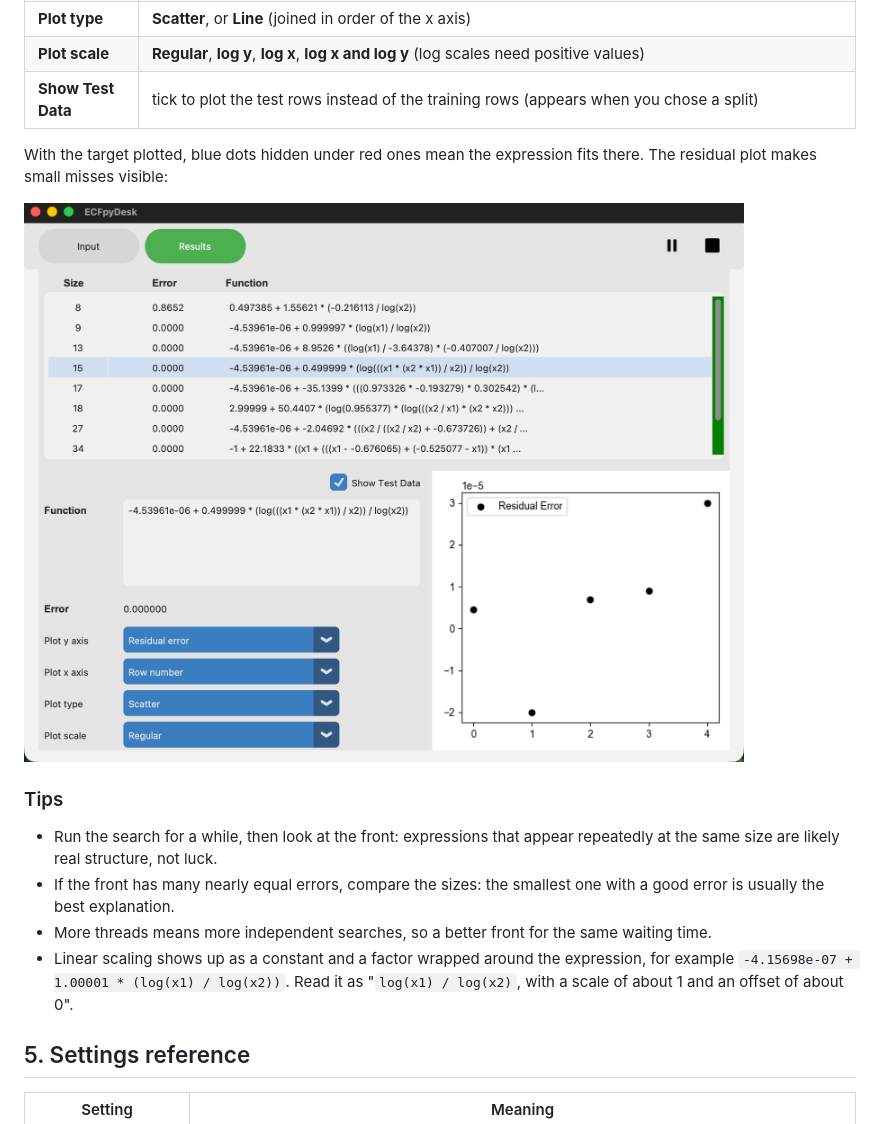
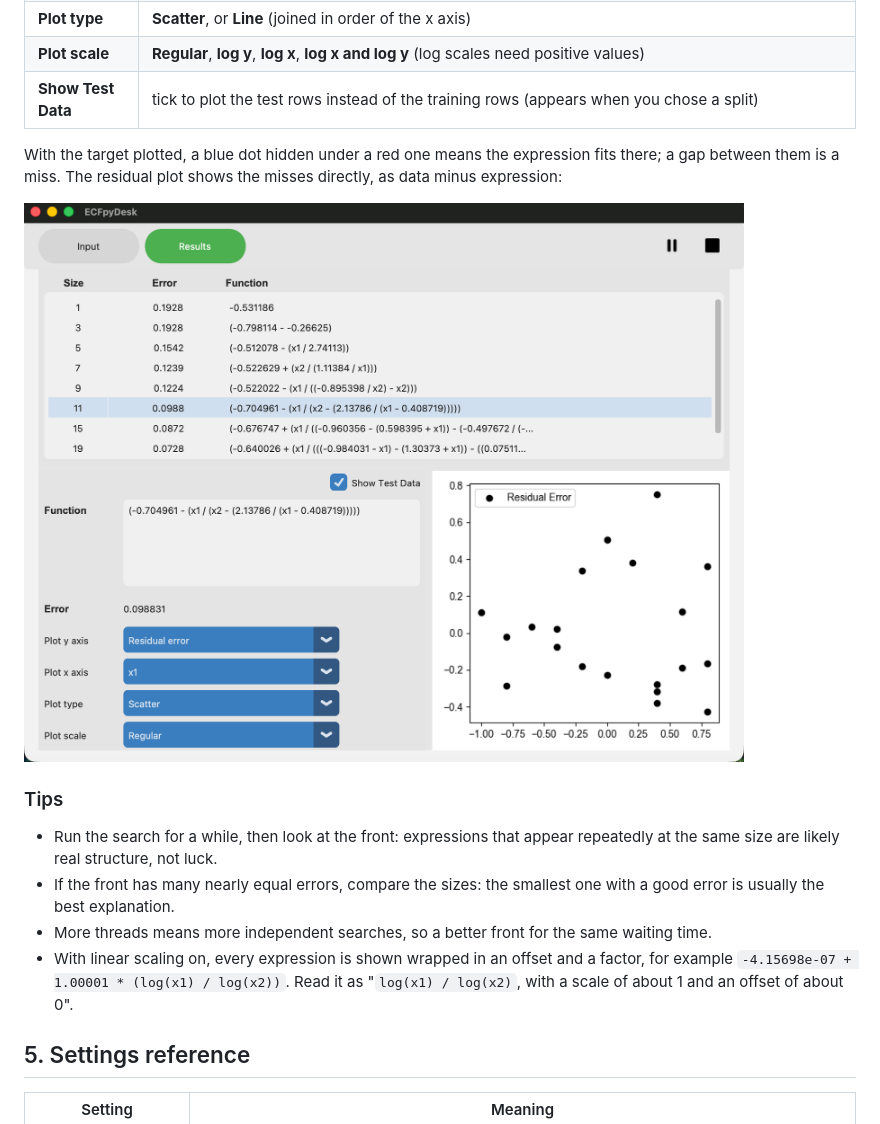
Before and after one commit to jivancevic/ECFpyDesk, a Markdown page: docs/user-guide.md, the part around one of its changes. Rendered like a GitHub page; pictures changed too: docs/images/results-residual.png.

```diff
--- a/docs/user-guide.md
+++ b/docs/user-guide.md
@@ -132,7 +132,7 @@ The plot is drawn from values computed by SRM itself, so it shows exactly what t
 | **Plot scale** | **Regular**, **log y**, **log x**, **log x and log y** (log scales need positive values) |
 | **Show Test Data** | tick to plot the test rows instead of the training rows (appears when you chose a split) |
 
-With the target plotted, blue dots hidden under red ones mean the expression fits there. The residual plot makes small misses visible:
+With the target plotted, a blue dot hidden under a red one means the expression fits there; a gap between them is a miss. The residual plot shows the misses directly, as data minus expression:
 
 ![Residual error on the test data](images/results-residual.png)
 
@@ -141,7 +141,7 @@ With the target plotted, blue dots hidden under red ones mean the expression fit
 - Run the search for a while, then look at the front: expressions that appear repeatedly at the same size are likely real structure, not luck.
 - If the front has many nearly equal errors, compare the sizes: the smallest one with a good error is usually the best explanation.
 - More threads means more independent searches, so a better front for the same waiting time.
-- Linear scaling shows up as a constant and a factor wrapped around the expression, for example `-4.15698e-07 + 1.00001 * (log(x1) / log(x2))`. Read it as "`log(x1) / log(x2)`, with a scale of about 1 and an offset of about 0".
+- With linear scaling on, every expression is shown wrapped in an offset and a factor, for example `-4.15698e-07 + 1.00001 * (log(x1) / log(x2))`. Read it as "`log(x1) / log(x2)`, with a scale of about 1 and an offset of about 0".
 
 ## 5. Settings reference
 
```
Also changed, not shown: other parts of docs/user-guide.md (+8 -8 lines), docs/images/input.png, docs/images/results.png, 5 other files.
